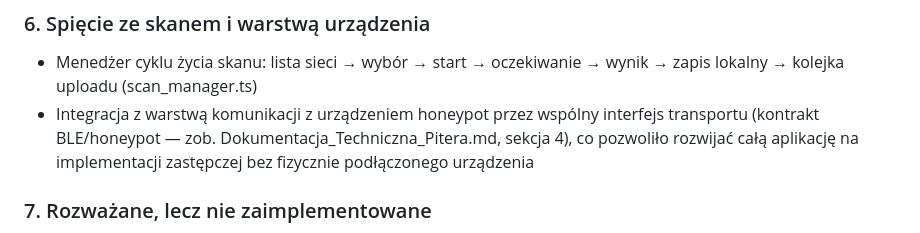
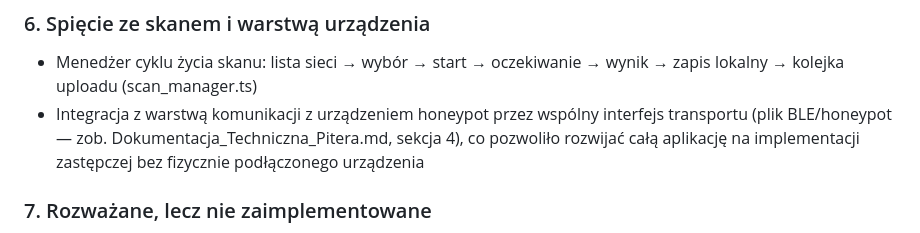
Before and after one commit to bkhmelnitskiy/Honeypot-Wi-Fi, a Markdown page: Dokumentacja/Dokumentacja_Techniczna_Sowa.md, the part around the change. Rendered like a GitHub page.

Commit message:
super dokumentacja

```diff
--- a/Dokumentacja/Dokumentacja_Techniczna_Sowa.md
+++ b/Dokumentacja/Dokumentacja_Techniczna_Sowa.md
@@ -44,7 +44,7 @@
 
 ### 6. Spięcie ze skanem i warstwą urządzenia
 - Menedżer cyklu życia skanu: lista sieci → wybór → start → oczekiwanie → wynik → zapis lokalny → kolejka uploadu (scan_manager.ts)
-- Integracja z warstwą komunikacji z urządzeniem honeypot przez wspólny interfejs transportu (kontrakt BLE/honeypot — zob. Dokumentacja_Techniczna_Pitera.md, sekcja 4), co pozwoliło rozwijać całą aplikację na implementacji zastępczej bez fizycznie podłączonego urządzenia
+- Integracja z warstwą komunikacji z urządzeniem honeypot przez wspólny interfejs transportu (plik BLE/honeypot — zob. Dokumentacja_Techniczna_Pitera.md, sekcja 4), co pozwoliło rozwijać całą aplikację na implementacji zastępczej bez fizycznie podłączonego urządzenia
 
 ### 7. Rozważane, lecz nie zaimplementowane
 - Mapa sieci (filtrowanie po GPS gotowe w API, brak widoku mapy)
```
